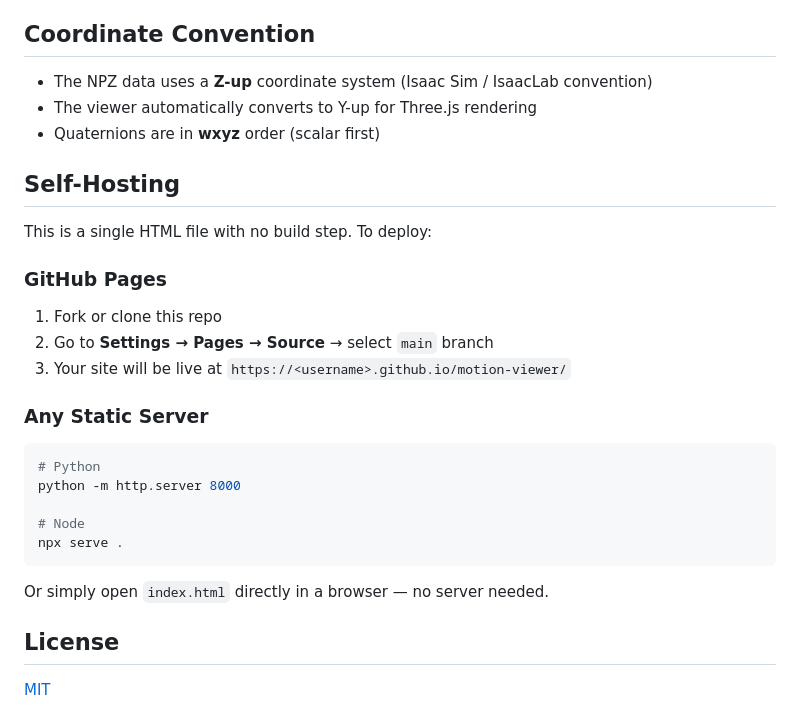
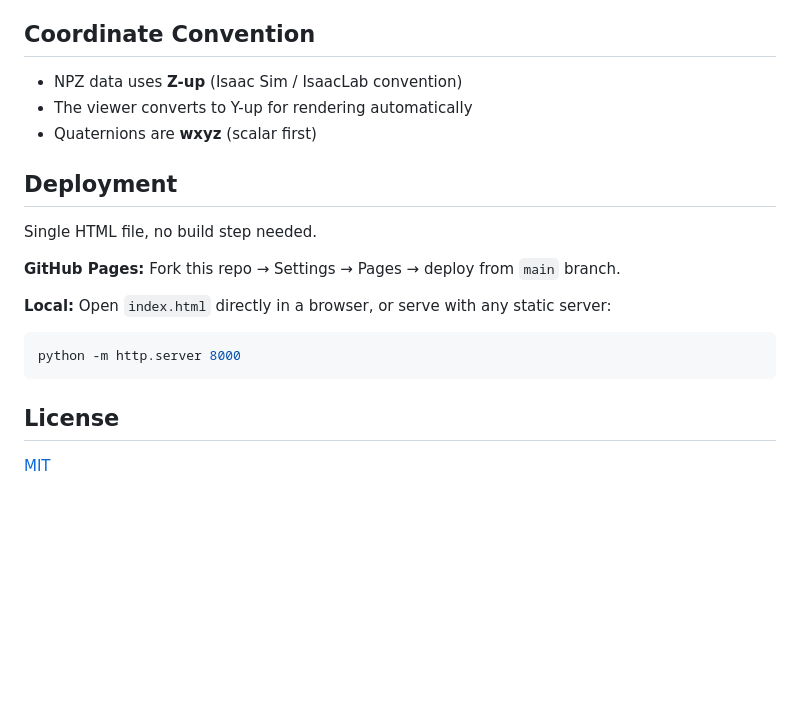
Before and after one commit to Zelin-Tao/motion-viewer, a Markdown page: README.md, the part around one of its changes. GitHub-like rendering; blank space fills up the shorter version.

````diff
--- a/README.md
+++ b/README.md
@@ -65,31 +72,21 @@ Where `N` is the number of frames and `num_bodies` matches the number of bodies
 
 ## Coordinate Convention
 
-- The NPZ data uses a **Z-up** coordinate system (Isaac Sim / IsaacLab convention)
-- The viewer automatically converts to Y-up for Three.js rendering
-- Quaternions are in **wxyz** order (scalar first)
+- NPZ data uses **Z-up** (Isaac Sim / IsaacLab convention)
+- The viewer converts to Y-up for rendering automatically
+- Quaternions are **wxyz** (scalar first)
 
-## Self-Hosting
+## Deployment
 
-This is a single HTML file with no build step. To deploy:
+Single HTML file, no build step needed.
 
-### GitHub Pages
+**GitHub Pages:** Fork this repo → Settings → Pages → deploy from `main` branch.
 
-1. Fork or clone this repo
-2. Go to **Settings → Pages → Source** → select `main` branch
-3. Your site will be live at `https://<username>.github.io/motion-viewer/`
-
-### Any Static Server
+**Local:** Open `index.html` directly in a browser, or serve with any static server:
 
 ```bash
-# Python
 python -m http.server 8000
-
-# Node
-npx serve .
 ```
-
-Or simply open `index.html` directly in a browser — no server needed.
 
 ## License
 
````
Also changed, not shown: other parts of README.md (+47 -40 lines).
